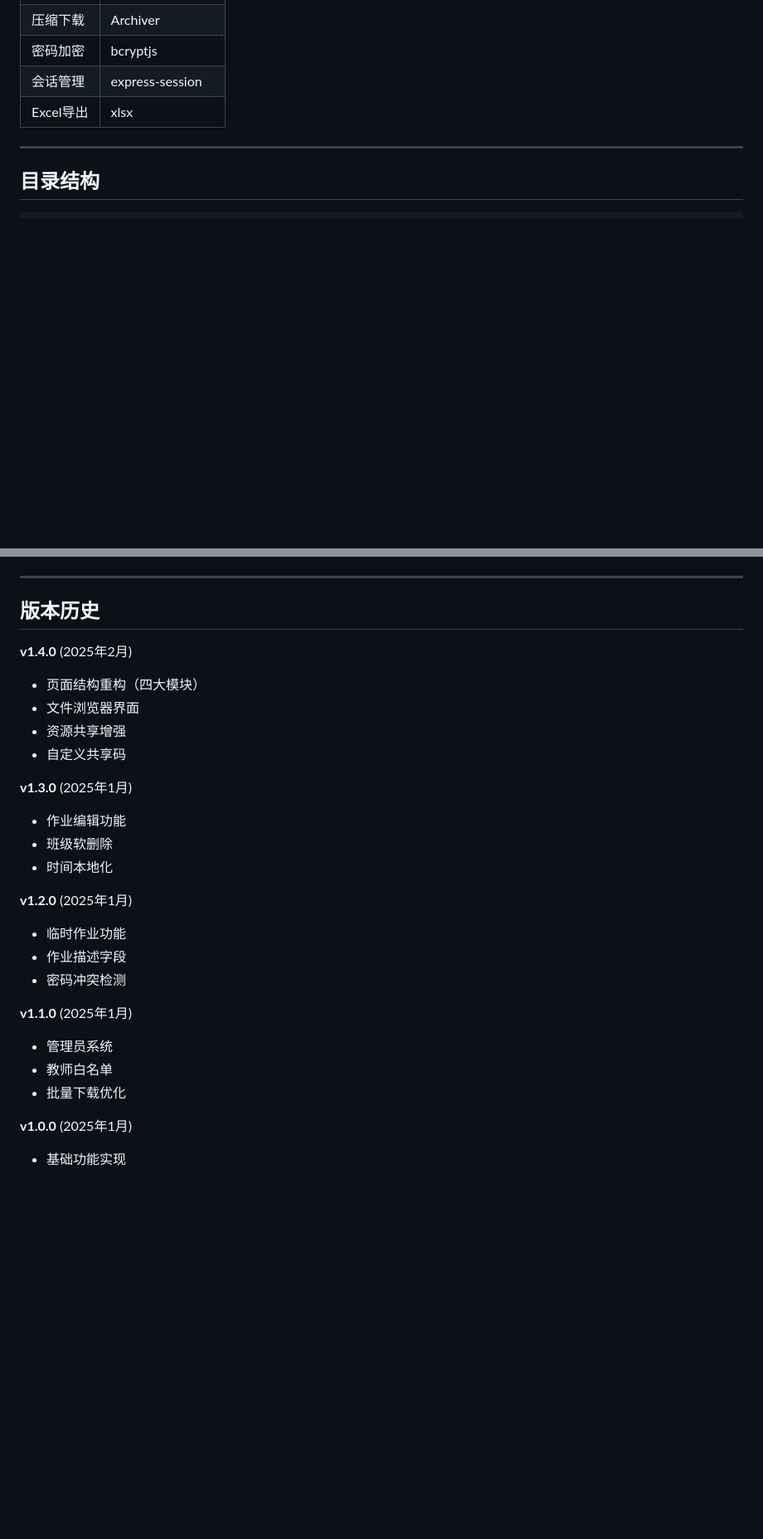
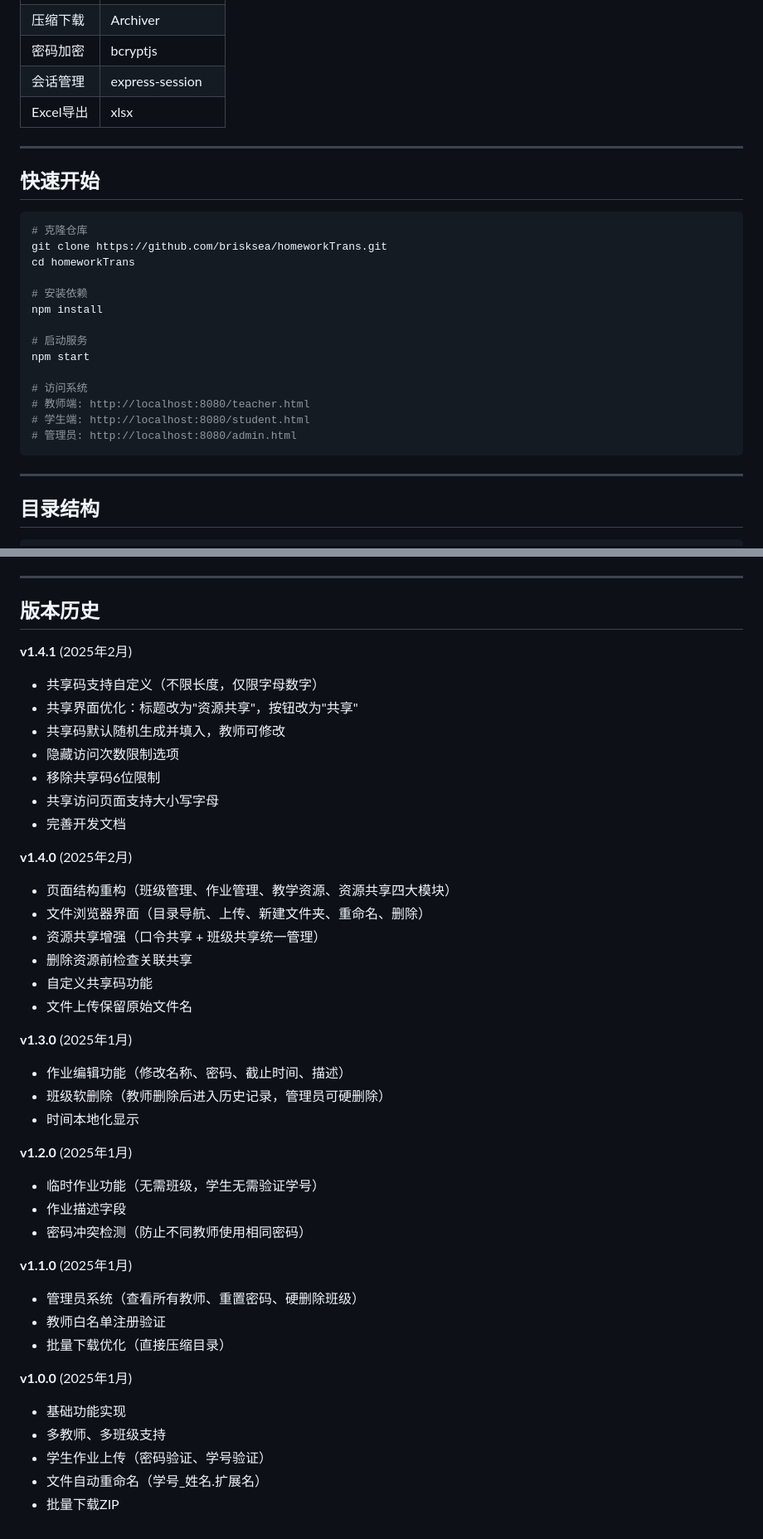
Before and after one commit to brisksea/homeworkTrans, a Markdown page: CLAUDE.md, 2 parts joined by grey strips. Shown at 83% size. GitHub-like rendering; blank space fills up the shorter version.

````diff
--- a/CLAUDE.md
+++ b/CLAUDE.md
@@ -15,6 +19,27 @@
 | 密码加密 | bcryptjs |
 | 会话管理 | express-session |
 | Excel导出 | xlsx |
+
+---
+
+## 快速开始
+
+```bash
+# 克隆仓库
+git clone https://github.com/brisksea/homeworkTrans.git
+cd homeworkTrans
+
+# 安装依赖
+npm install
+
+# 启动服务
+npm start
+
+# 访问系统
+# 教师端: http://localhost:8080/teacher.html
+# 学生端: http://localhost:8080/student.html
+# 管理员: http://localhost:8080/admin.html
+```
 
 ---
 
@@ -570,26 +669,41 @@ pm2 save
 
 ## 版本历史
 
+**v1.4.1** (2025年2月)
+- 共享码支持自定义（不限长度，仅限字母数字）
+- 共享界面优化：标题改为"资源共享"，按钮改为"共享"
+- 共享码默认随机生成并填入，教师可修改
+- 隐藏访问次数限制选项
+- 移除共享码6位限制
+- 共享访问页面支持大小写字母
+- 完善开发文档
+
 **v1.4.0** (2025年2月)
-- 页面结构重构（四大模块）
-- 文件浏览器界面
-- 资源共享增强
-- 自定义共享码
+- 页面结构重构（班级管理、作业管理、教学资源、资源共享四大模块）
+- 文件浏览器界面（目录导航、上传、新建文件夹、重命名、删除）
+- 资源共享增强（口令共享 + 班级共享统一管理）
+- 删除资源前检查关联共享
+- 自定义共享码功能
+- 文件上传保留原始文件名
 
 **v1.3.0** (2025年1月)
-- 作业编辑功能
-- 班级软删除
-- 时间本地化
+- 作业编辑功能（修改名称、密码、截止时间、描述）
+- 班级软删除（教师删除后进入历史记录，管理员可硬删除）
+- 时间本地化显示
 
 **v1.2.0** (2025年1月)
-- 临时作业功能
+- 临时作业功能（无需班级，学生无需验证学号）
 - 作业描述字段
-- 密码冲突检测
+- 密码冲突检测（防止不同教师使用相同密码）
 
 **v1.1.0** (2025年1月)
-- 管理员系统
-- 教师白名单
-- 批量下载优化
+- 管理员系统（查看所有教师、重置密码、硬删除班级）
+- 教师白名单注册验证
+- 批量下载优化（直接压缩目录）
 
 **v1.0.0** (2025年1月)
 - 基础功能实现
+- 多教师、多班级支持
+- 学生作业上传（密码验证、学号验证）
+- 文件自动重命名（学号_姓名.扩展名）
+- 批量下载ZIP
````
Also changed, not shown: other parts of CLAUDE.md (+79 -1 lines).
